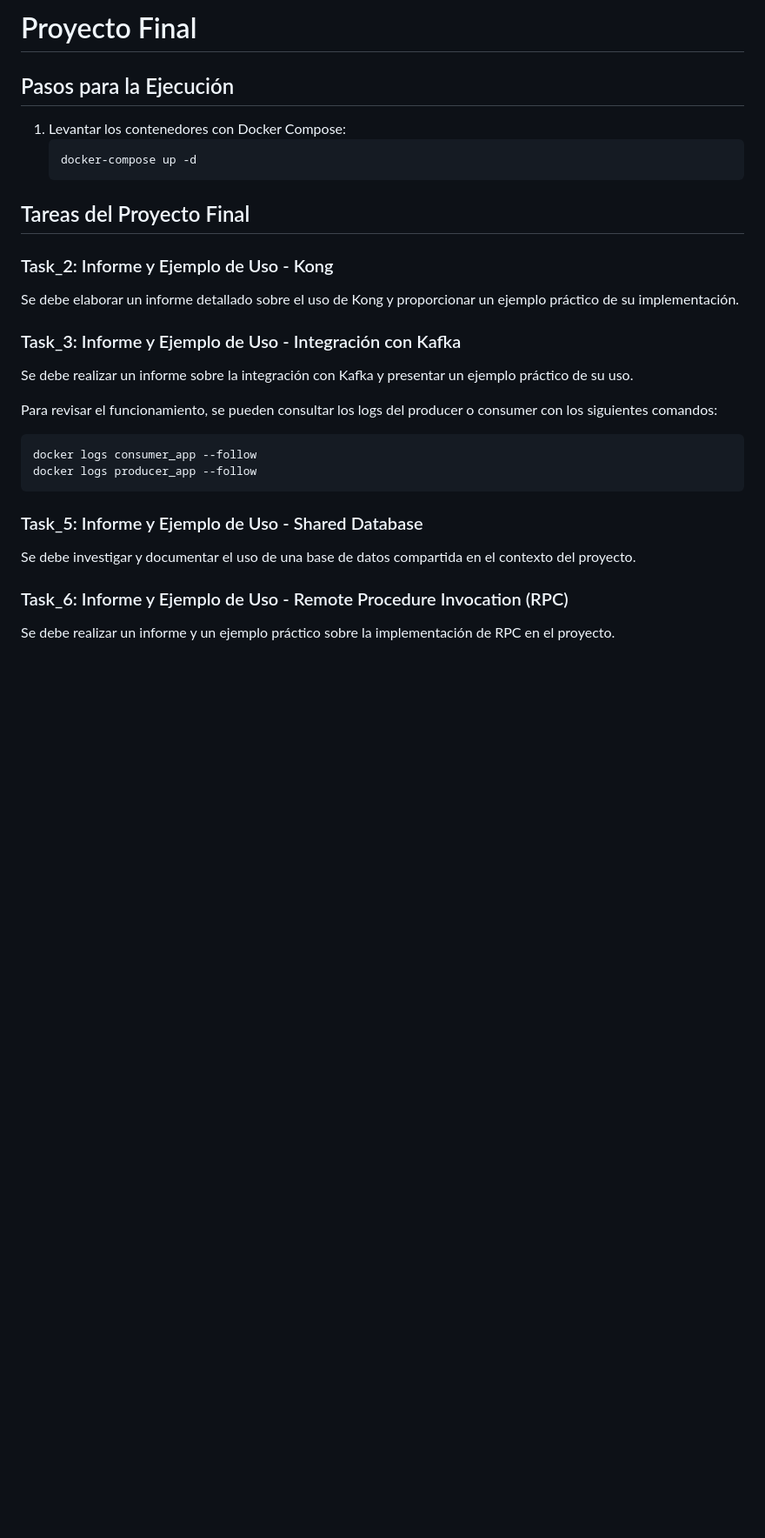
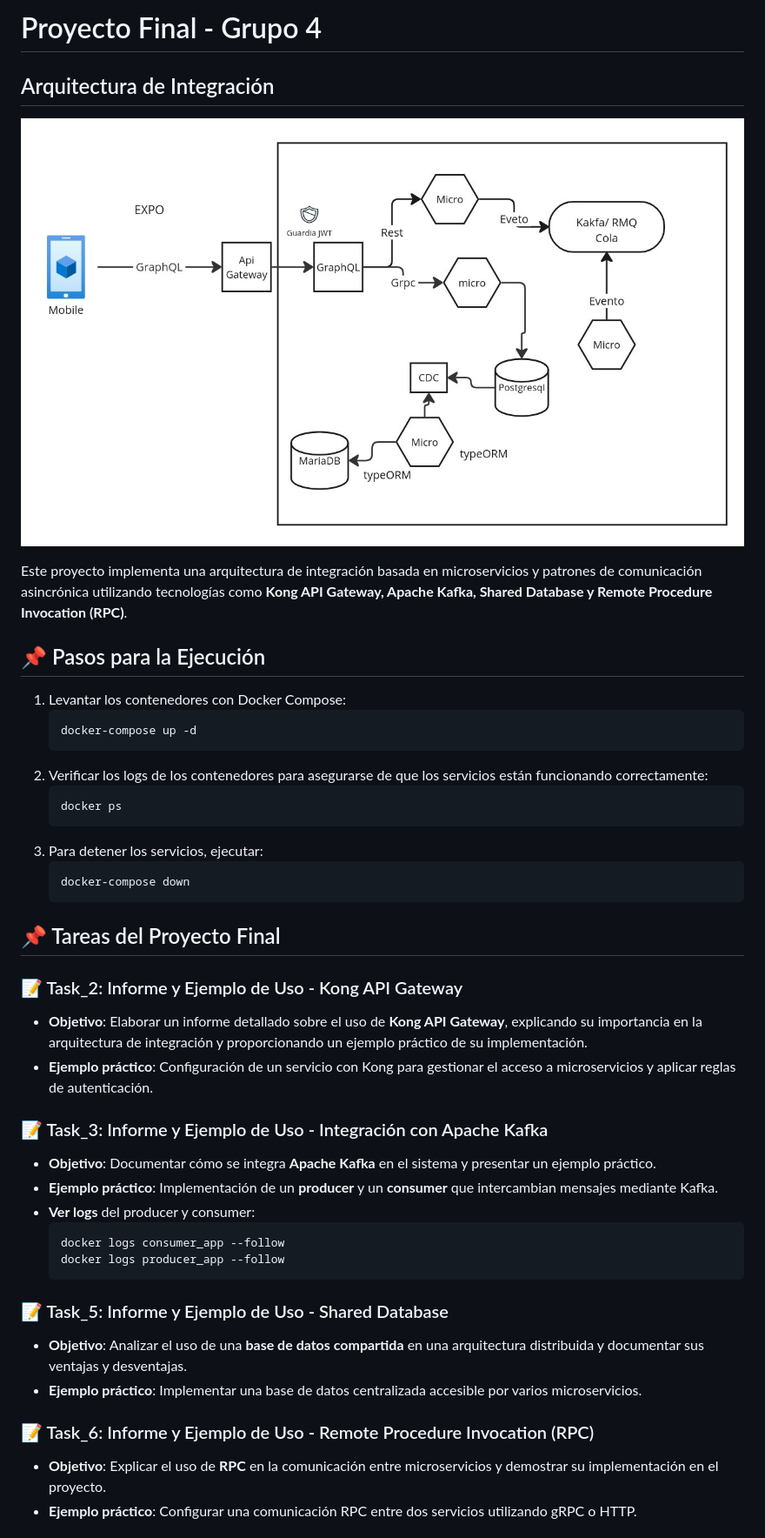
Before and after one commit to UpsIE2025/proyectoFinal-g4, a Markdown page: README.md, the part around the change printed below. Shown: that part at 87% size. GitHub-like rendering; pictures changed too: assets/Architecture.jpeg (added); blank space fills up the shorter version.

Commit message:
feat(doct) Update global Readme

````diff
--- a/README.md
+++ b/README.md
@@ -1,28 +1,45 @@
-# Proyecto Final
+# Proyecto Final - Grupo 4
 
-## Pasos para la Ejecución
+## Arquitectura de Integración
+
+![Arquitectura](assets/Architecture.jpeg)
+
+Este proyecto implementa una arquitectura de integración basada en microservicios y patrones de comunicación asincrónica utilizando tecnologías como **Kong API Gateway, Apache Kafka, Shared Database y Remote Procedure Invocation (RPC)**.
+
+## 📌 Pasos para la Ejecución
 1. Levantar los contenedores con Docker Compose:
    ```sh
    docker-compose up -d
    ```
+2. Verificar los logs de los contenedores para asegurarse de que los servicios están funcionando correctamente:
+   ```sh
+   docker ps
+   ```
+3. Para detener los servicios, ejecutar:
+   ```sh
+   docker-compose down
+   ```
 
-## Tareas del Proyecto Final
+## 📌 Tareas del Proyecto Final
 
-### Task_2: Informe y Ejemplo de Uso - Kong
-Se debe elaborar un informe detallado sobre el uso de Kong y proporcionar un ejemplo práctico de su implementación.
+### 📝 Task_2: Informe y Ejemplo de Uso - Kong API Gateway
+- **Objetivo**: Elaborar un informe detallado sobre el uso de **Kong API Gateway**, explicando su importancia en la arquitectura de integración y proporcionando un ejemplo práctico de su implementación.
+- **Ejemplo práctico**: Configuración de un servicio con Kong para gestionar el acceso a microservicios y aplicar reglas de autenticación.
 
-### Task_3: Informe y Ejemplo de Uso - Integración con Kafka
-Se debe realizar un informe sobre la integración con Kafka y presentar un ejemplo práctico de su uso.
-
-Para revisar el funcionamiento, se pueden consultar los logs del producer o consumer con los siguientes comandos:
+### 📝 Task_3: Informe y Ejemplo de Uso - Integración con Apache Kafka
+- **Objetivo**: Documentar cómo se integra **Apache Kafka** en el sistema y presentar un ejemplo práctico.
+- **Ejemplo práctico**: Implementación de un **producer** y un **consumer** que intercambian mensajes mediante Kafka.
+- **Ver logs** del producer y consumer:
    ```sh
    docker logs consumer_app --follow
    docker logs producer_app --follow
    ```
 
-### Task_5: Informe y Ejemplo de Uso - Shared Database
-Se debe investigar y documentar el uso de una base de datos compartida en el contexto del proyecto.
+### 📝 Task_5: Informe y Ejemplo de Uso - Shared Database
+- **Objetivo**: Analizar el uso de una **base de datos compartida** en una arquitectura distribuida y documentar sus ventajas y desventajas.
+- **Ejemplo práctico**: Implementar una base de datos centralizada accesible por varios microservicios.
 
-### Task_6: Informe y Ejemplo de Uso - Remote Procedure Invocation (RPC)
-Se debe realizar un informe y un ejemplo práctico sobre la implementación de RPC en el proyecto.
+### 📝 Task_6: Informe y Ejemplo de Uso - Remote Procedure Invocation (RPC)
+- **Objetivo**: Explicar el uso de **RPC** en la comunicación entre microservicios y demostrar su implementación en el proyecto.
+- **Ejemplo práctico**: Configurar una comunicación RPC entre dos servicios utilizando gRPC o HTTP.
 
````
Also changed, not shown: other parts of README.md (+12 -2 lines).
